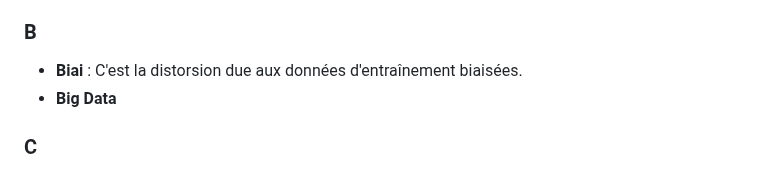
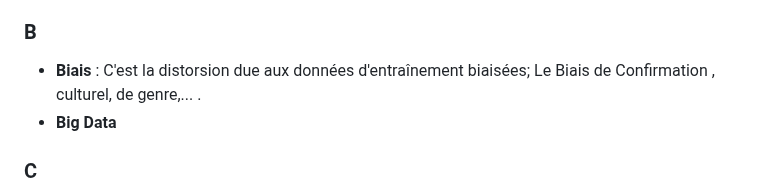
Before and after one commit to profelecmed/profelecmed, a Markdown page: Glossiare IA.md, the part around the change. Drawn GitHub-style.

```diff
--- a/Glossiare IA.md
+++ b/Glossiare IA.md
@@ -19,7 +19,7 @@
 -  **Algorithme**
 
 ### B
-- **Biai**                 : C'est la distorsion due aux données d'entraînement biaisées.
+- **Biais**                 : C'est la distorsion due aux données d'entraînement biaisées; Le Biais de Confirmation  , culturel, de genre,... .
 - **Big Data**
 
 ### C
```
